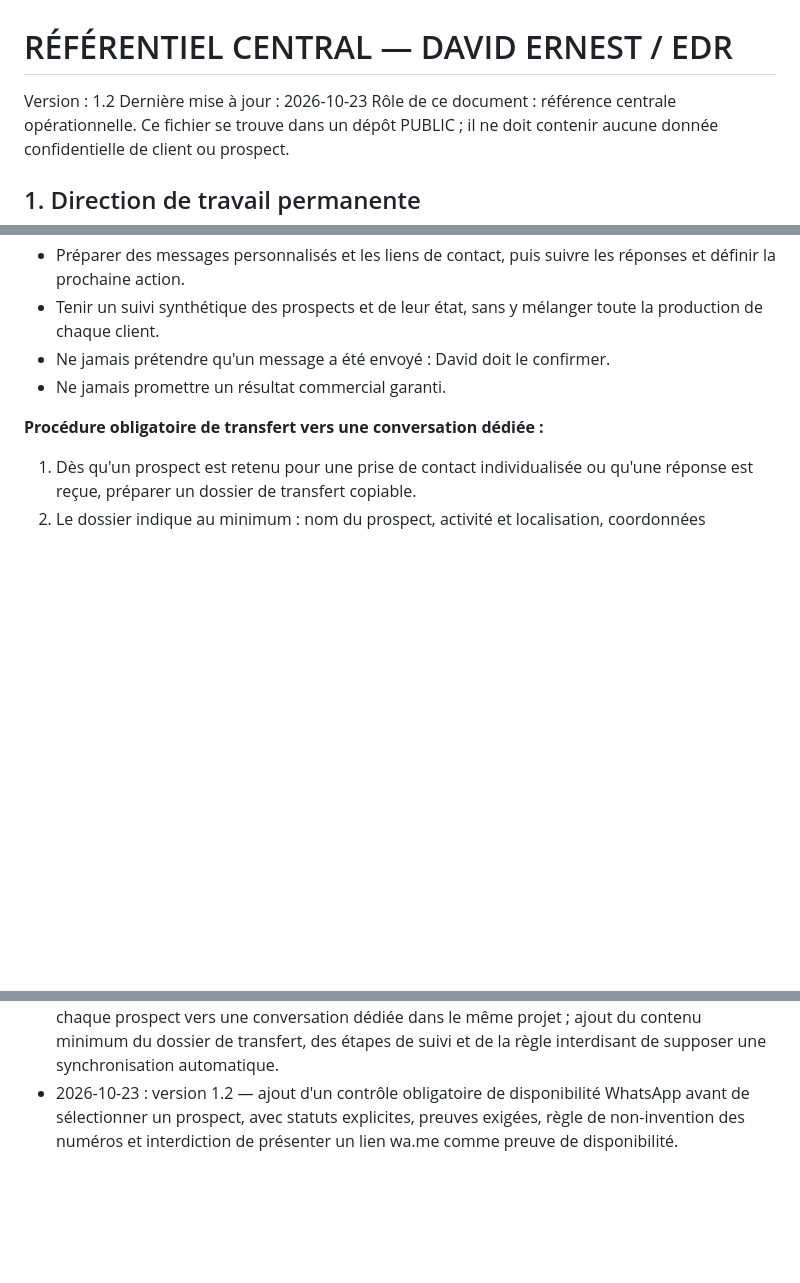
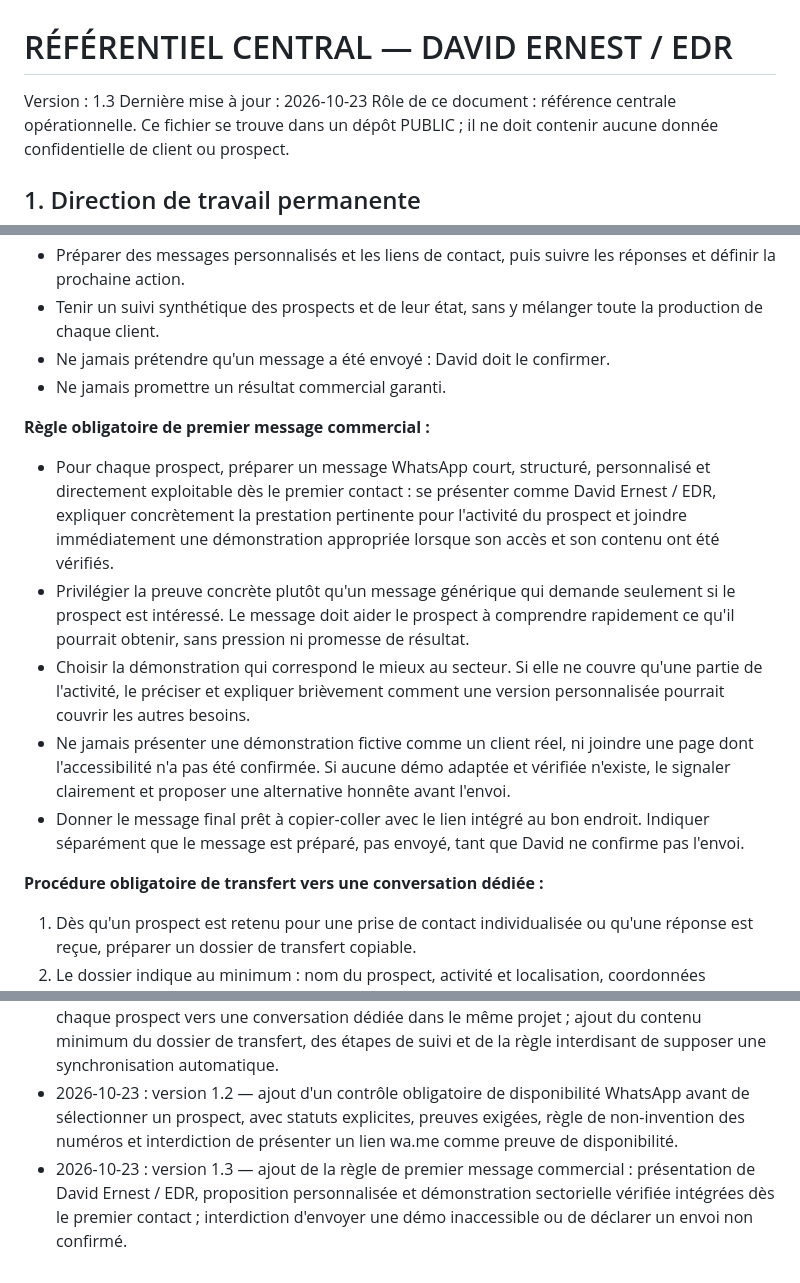
Before and after one commit to e7470701-ops/Edr, a Markdown page: REFERENTIEL_CENTRAL_EDR.md, 3 parts joined by grey strips. Drawn GitHub-style; blank space fills up the shorter version.

Commit message:
Add concrete demo-first prospecting message rule

```diff
--- a/REFERENTIEL_CENTRAL_EDR.md
+++ b/REFERENTIEL_CENTRAL_EDR.md
@@ -1,6 +1,6 @@
 # RÉFÉRENTIEL CENTRAL — DAVID ERNEST / EDR
 
-Version : 1.2
+Version : 1.3
 Dernière mise à jour : 2026-10-23
 Rôle de ce document : référence centrale opérationnelle. Ce fichier se trouve dans un dépôt PUBLIC ; il ne doit contenir aucune donnée confidentielle de client ou prospect.
 
@@ -75,6 +75,13 @@ La conversation de prospection est le poste de pilotage central pour :
 - Ne jamais prétendre qu'un message a été envoyé : David doit le confirmer.
 - Ne jamais promettre un résultat commercial garanti.
 
+**Règle obligatoire de premier message commercial :**
+- Pour chaque prospect, préparer un message WhatsApp court, structuré, personnalisé et directement exploitable dès le premier contact : se présenter comme David Ernest / EDR, expliquer concrètement la prestation pertinente pour l'activité du prospect et joindre immédiatement une démonstration appropriée lorsque son accès et son contenu ont été vérifiés.
+- Privilégier la preuve concrète plutôt qu'un message générique qui demande seulement si le prospect est intéressé. Le message doit aider le prospect à comprendre rapidement ce qu'il pourrait obtenir, sans pression ni promesse de résultat.
+- Choisir la démonstration qui correspond le mieux au secteur. Si elle ne couvre qu'une partie de l'activité, le préciser et expliquer brièvement comment une version personnalisée pourrait couvrir les autres besoins.
+- Ne jamais présenter une démonstration fictive comme un client réel, ni joindre une page dont l'accessibilité n'a pas été confirmée. Si aucune démo adaptée et vérifiée n'existe, le signaler clairement et proposer une alternative honnête avant l'envoi.
+- Donner le message final prêt à copier-coller avec le lien intégré au bon endroit. Indiquer séparément que le message est préparé, pas envoyé, tant que David ne confirme pas l'envoi.
+
 **Procédure obligatoire de transfert vers une conversation dédiée :**
 1. Dès qu'un prospect est retenu pour une prise de contact individualisée ou qu'une réponse est reçue, préparer un dossier de transfert copiable.
 2. Le dossier indique au minimum : nom du prospect, activité et localisation, coordonnées publiques avec statut de vérification, objectif commercial, prestation envisagée, liens de démonstration pertinents et statut réel de leur vérification, message préparé, état du contact, réponses effectivement reçues et prochaine action.
@@ -129,3 +136,4 @@ Limite technique importante : ce fichier ne peut pas modifier rétroactivement t
 - 2026-10-23 : correction des prix de création dans les détails des offres de `index.html` (15 000 FCFA et 25 000 FCFA) ; correction du nom « David Ernest » dans la démonstration restaurant. Déploiement déclenché par les commits GitHub ; vérifier le statut et l’accès public avant toute prospection avec ces liens. Le test d’ouverture via l’outil de navigation n’a toujours pas permis de confirmer l’accessibilité publique.
 - 2026-10-23 : ajout de la procédure officielle de prospection centralisée et de transfert manuel de chaque prospect vers une conversation dédiée dans le même projet ; ajout du contenu minimum du dossier de transfert, des étapes de suivi et de la règle interdisant de supposer une synchronisation automatique.
 - 2026-10-23 : version 1.2 — ajout d'un contrôle obligatoire de disponibilité WhatsApp avant de sélectionner un prospect, avec statuts explicites, preuves exigées, règle de non-invention des numéros et interdiction de présenter un lien wa.me comme preuve de disponibilité.
+- 2026-10-23 : version 1.3 — ajout de la règle de premier message commercial : présentation de David Ernest / EDR, proposition personnalisée et démonstration sectorielle vérifiée intégrées dès le premier contact ; interdiction d'envoyer une démo inaccessible ou de déclarer un envoi non confirmé.
```
